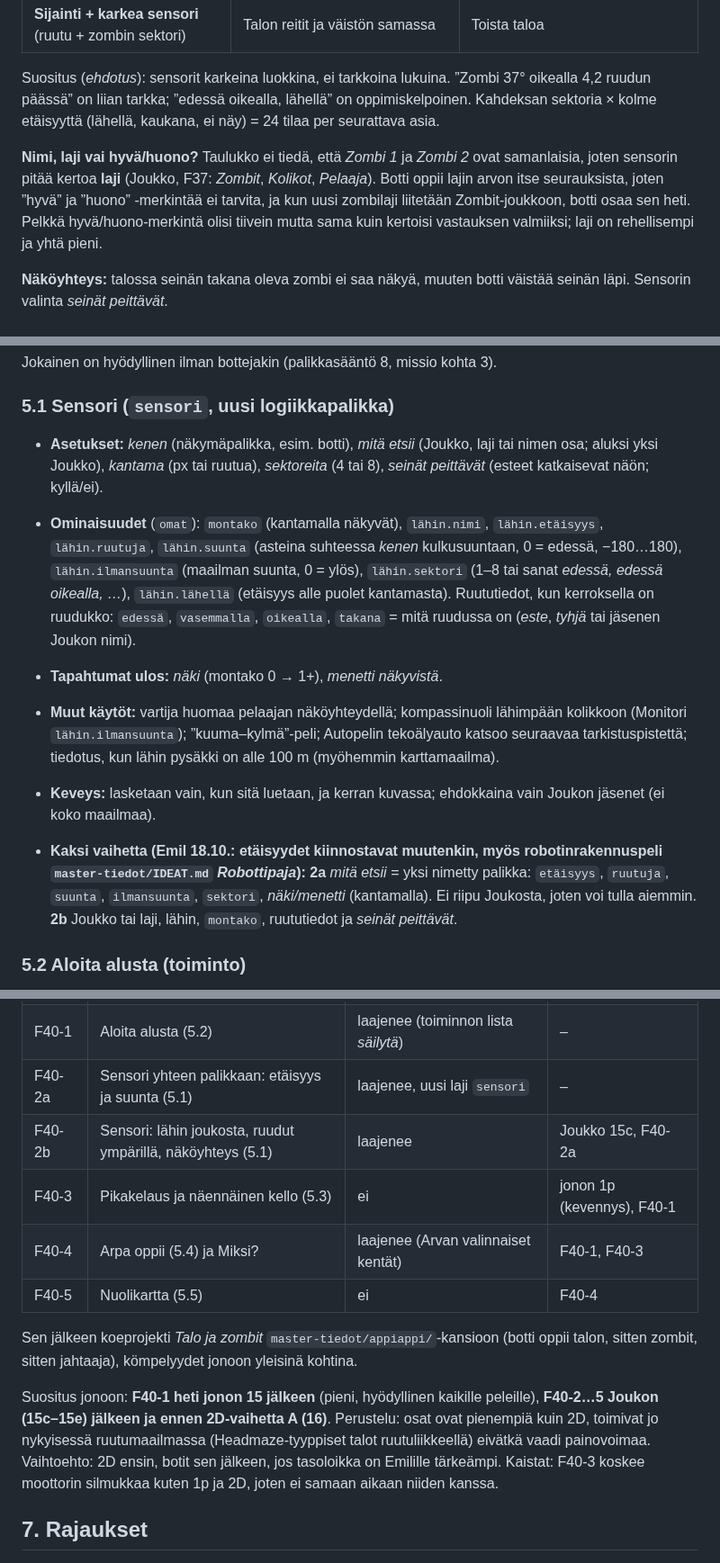
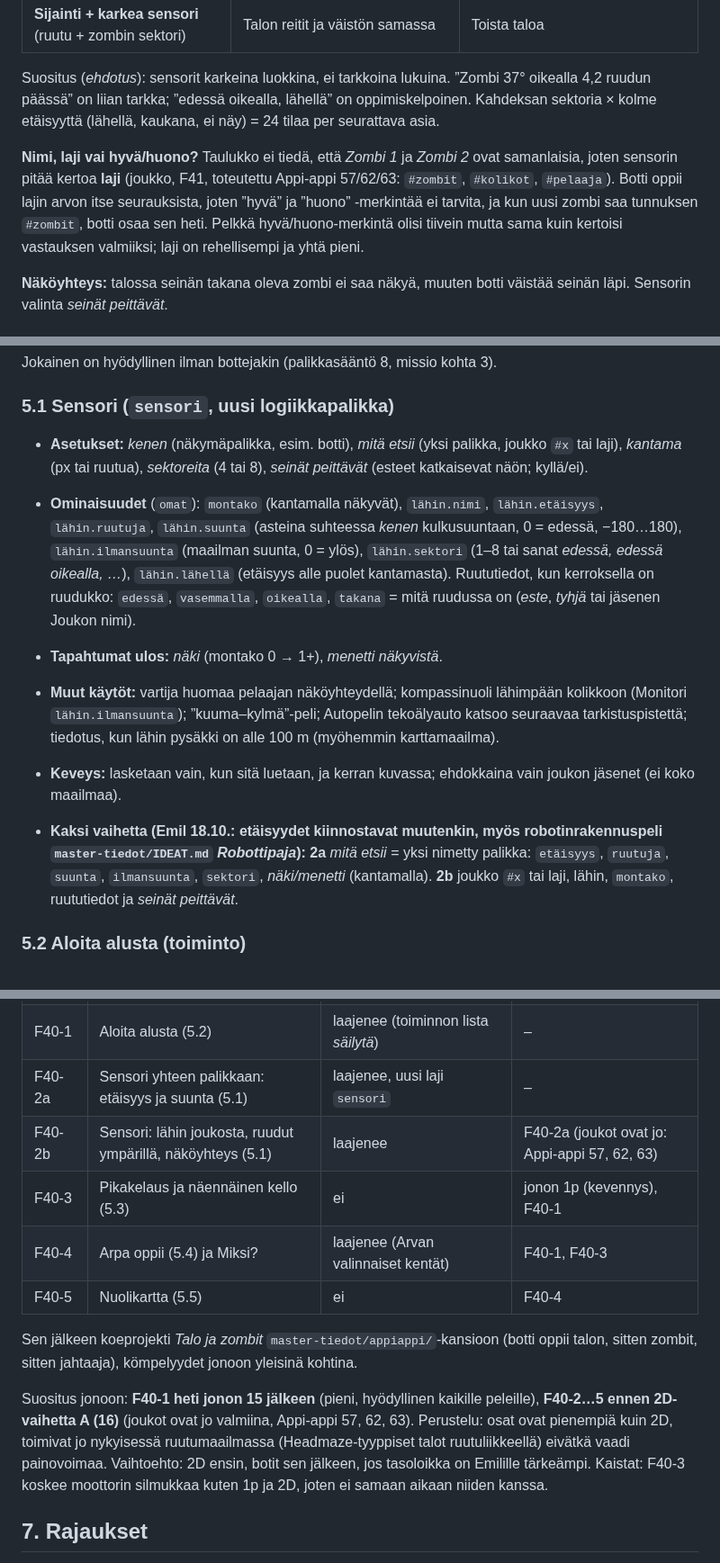
Before and after one commit to Kasibanaani/P-iv-kartta, a Markdown page: appiappi/suunnitelmat/24-oppivat-botit.md, 3 parts joined by grey strips. Shown at 90% size. Drawn GitHub-style.

Commit message:
Appi-appi: suunnitelma 24 ajan tasalle (joukot valmiina 57/62/63, viite @)
Co-Authored-By: Claude Opus 5.5 (1M context) <noreply@anthropic.com>
Claude-Session: https://claude.ai/code/session_01XVGDNqmHEDayJZQ5Wq2GqT

```diff
--- a/appiappi/suunnitelmat/24-oppivat-botit.md
+++ b/appiappi/suunnitelmat/24-oppivat-botit.md
@@ -28,7 +28,7 @@ Tilanne on se, mitä botti ”tietää” valitessaan. Rakentaja päättää sen
 
 Suositus (*ehdotus*): sensorit karkeina luokkina, ei tarkkoina lukuina. ”Zombi 37° oikealla 4,2 ruudun päässä” on liian tarkka; ”edessä oikealla, lähellä” on oppimiskelpoinen. Kahdeksan sektoria × kolme etäisyyttä (lähellä, kaukana, ei näy) = 24 tilaa per seurattava asia.
 
-**Nimi, laji vai hyvä/huono?** Taulukko ei tiedä, että *Zombi 1* ja *Zombi 2* ovat samanlaisia, joten sensorin pitää kertoa **laji** (Joukko, F37: *Zombit*, *Kolikot*, *Pelaaja*). Botti oppii lajin arvon itse seurauksista, joten ”hyvä” ja ”huono” -merkintää ei tarvita, ja kun uusi zombilaji liitetään Zombit-joukkoon, botti osaa sen heti. Pelkkä hyvä/huono-merkintä olisi tiivein mutta sama kuin kertoisi vastauksen valmiiksi; laji on rehellisempi ja yhtä pieni.
+**Nimi, laji vai hyvä/huono?** Taulukko ei tiedä, että *Zombi 1* ja *Zombi 2* ovat samanlaisia, joten sensorin pitää kertoa **laji** (joukko, F41, toteutettu Appi-appi 57/62/63: `#zombit`, `#kolikot`, `#pelaaja`). Botti oppii lajin arvon itse seurauksista, joten ”hyvä” ja ”huono” -merkintää ei tarvita, ja kun uusi zombi saa tunnuksen `#zombit`, botti osaa sen heti. Pelkkä hyvä/huono-merkintä olisi tiivein mutta sama kuin kertoisi vastauksen valmiiksi; laji on rehellisempi ja yhtä pieni.
 
 **Näköyhteys:** talossa seinän takana oleva zombi ei saa näkyä, muuten botti väistää seinän läpi. Sensorin valinta *seinät peittävät*.
 
@@ -53,13 +53,13 @@ Jokainen on hyödyllinen ilman bottejakin (palikkasääntö 8, missio kohta 3).
 
 ### 5.1 Sensori (`sensori`, uusi logiikkapalikka)
 
-- **Asetukset:** *kenen* (näkymäpalikka, esim. botti), *mitä etsii* (Joukko, laji tai nimen osa; aluksi yksi Joukko), *kantama* (px tai ruutua), *sektoreita* (4 tai 8), *seinät peittävät* (esteet katkaisevat näön; kyllä/ei).
+- **Asetukset:** *kenen* (näkymäpalikka, esim. botti), *mitä etsii* (yksi palikka, joukko `#x` tai laji), *kantama* (px tai ruutua), *sektoreita* (4 tai 8), *seinät peittävät* (esteet katkaisevat näön; kyllä/ei).
 - **Ominaisuudet** (`omat`): `montako` (kantamalla näkyvät), `lähin.nimi`, `lähin.etäisyys`, `lähin.ruutuja`, `lähin.suunta` (asteina suhteessa *kenen* kulkusuuntaan, 0 = edessä, −180…180), `lähin.ilmansuunta` (maailman suunta, 0 = ylös), `lähin.sektori` (1–8 tai sanat *edessä, edessä oikealla, …*), `lähin.lähellä` (etäisyys alle puolet kantamasta). Ruututiedot, kun kerroksella on ruudukko: `edessä`, `vasemmalla`, `oikealla`, `takana` = mitä ruudussa on (*este*, *tyhjä* tai jäsenen Joukon nimi).
 - **Tapahtumat ulos:** *näki* (montako 0 → 1+), *menetti näkyvistä*.
 - **Muut käytöt:** vartija huomaa pelaajan näköyhteydellä; kompassinuoli lähimpään kolikkoon (Monitori `lähin.ilmansuunta`); ”kuuma–kylmä”-peli; Autopelin tekoälyauto katsoo seuraavaa tarkistuspistettä; tiedotus, kun lähin pysäkki on alle 100 m (myöhemmin karttamaailma).
-- **Keveys:** lasketaan vain, kun sitä luetaan, ja kerran kuvassa; ehdokkaina vain Joukon jäsenet (ei koko maailmaa).
+- **Keveys:** lasketaan vain, kun sitä luetaan, ja kerran kuvassa; ehdokkaina vain joukon jäsenet (ei koko maailmaa).
 
-- **Kaksi vaihetta (Emil 18.10.: etäisyydet kiinnostavat muutenkin, myös robotinrakennuspeli `master-tiedot/IDEAT.md` *Robottipaja*):** **2a** *mitä etsii* = yksi nimetty palikka: `etäisyys`, `ruutuja`, `suunta`, `ilmansuunta`, `sektori`, *näki/menetti* (kantamalla). Ei riipu Joukosta, joten voi tulla aiemmin. **2b** Joukko tai laji, lähin, `montako`, ruututiedot ja *seinät peittävät*.
+- **Kaksi vaihetta (Emil 18.10.: etäisyydet kiinnostavat muutenkin, myös robotinrakennuspeli `master-tiedot/IDEAT.md` *Robottipaja*):** **2a** *mitä etsii* = yksi nimetty palikka: `etäisyys`, `ruutuja`, `suunta`, `ilmansuunta`, `sektori`, *näki/menetti* (kantamalla). **2b** joukko `#x` tai laji, lähin, `montako`, ruututiedot ja *seinät peittävät*.
 
 ### 5.2 Aloita alusta (toiminto)
 
@@ -107,14 +107,14 @@ Arpa saa painot (kuten Satunnaisluku) ja valinnaisen osion **Oppiminen**:
 | F40-0 | Arvonta: Satunnaisluku ja Arpa yhteen (5.0) | muutos (`repair` Arpa → Vaihtoehdot) | – |
 | F40-1 | Aloita alusta (5.2) | laajenee (toiminnon lista *säilytä*) | – |
 | F40-2a | Sensori yhteen palikkaan: etäisyys ja suunta (5.1) | laajenee, uusi laji `sensori` | – |
-| F40-2b | Sensori: lähin joukosta, ruudut ympärillä, näköyhteys (5.1) | laajenee | Joukko 15c, F40-2a |
+| F40-2b | Sensori: lähin joukosta, ruudut ympärillä, näköyhteys (5.1) | laajenee | F40-2a (joukot ovat jo: Appi-appi 57, 62, 63) |
 | F40-3 | Pikakelaus ja näennäinen kello (5.3) | ei | jonon 1p (kevennys), F40-1 |
 | F40-4 | Arpa oppii (5.4) ja Miksi? | laajenee (Arvan valinnaiset kentät) | F40-1, F40-3 |
 | F40-5 | Nuolikartta (5.5) | ei | F40-4 |
 
 Sen jälkeen koeprojekti *Talo ja zombit* `master-tiedot/appiappi/`-kansioon (botti oppii talon, sitten zombit, sitten jahtaaja), kömpelyydet jonoon yleisinä kohtina.
 
-Suositus jonoon: **F40-1 heti jonon 15 jälkeen** (pieni, hyödyllinen kaikille peleille), **F40-2…5 Joukon (15c–15e) jälkeen ja ennen 2D-vaihetta A (16)**. Perustelu: osat ovat pienempiä kuin 2D, toimivat jo nykyisessä ruutumaailmassa (Headmaze-tyyppiset talot ruutuliikkeellä) eivätkä vaadi painovoimaa. Vaihtoehto: 2D ensin, botit sen jälkeen, jos tasoloikka on Emilille tärkeämpi. Kaistat: F40-3 koskee moottorin silmukkaa kuten 1p ja 2D, joten ei samaan aikaan niiden kanssa.
+Suositus jonoon: **F40-1 heti jonon 15 jälkeen** (pieni, hyödyllinen kaikille peleille), **F40-2…5 ennen 2D-vaihetta A (16)** (joukot ovat jo valmiina, Appi-appi 57, 62, 63). Perustelu: osat ovat pienempiä kuin 2D, toimivat jo nykyisessä ruutumaailmassa (Headmaze-tyyppiset talot ruutuliikkeellä) eivätkä vaadi painovoimaa. Vaihtoehto: 2D ensin, botit sen jälkeen, jos tasoloikka on Emilille tärkeämpi. Kaistat: F40-3 koskee moottorin silmukkaa kuten 1p ja 2D, joten ei samaan aikaan niiden kanssa.
 
 ## 7. Rajaukset
 
```
Also changed, not shown: other parts of appiappi/suunnitelmat/24-oppivat-botit.md (+2 -2 lines).
